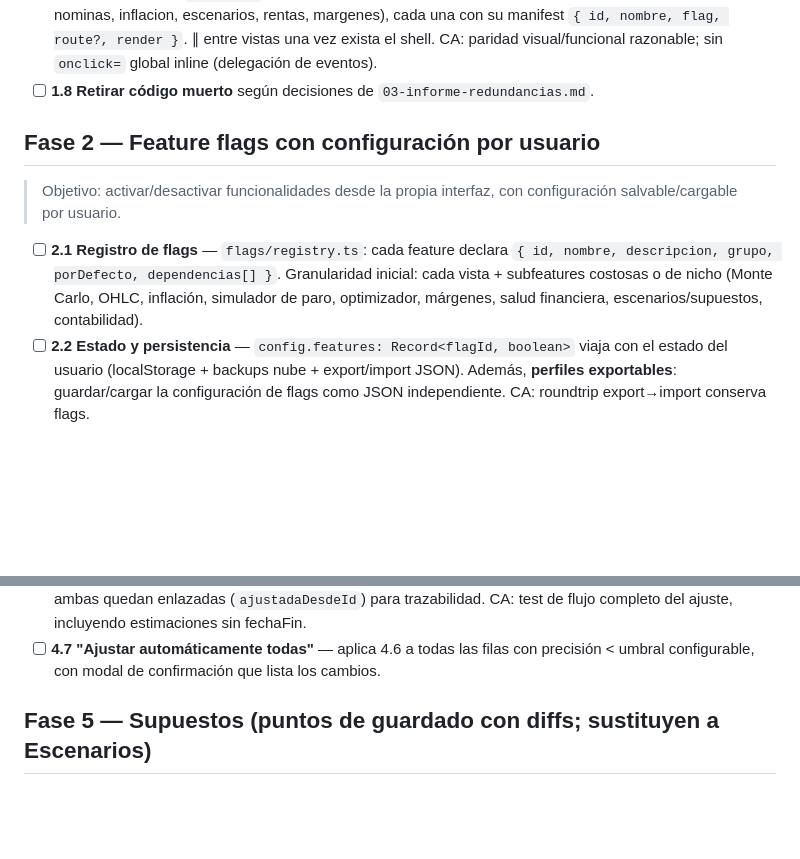
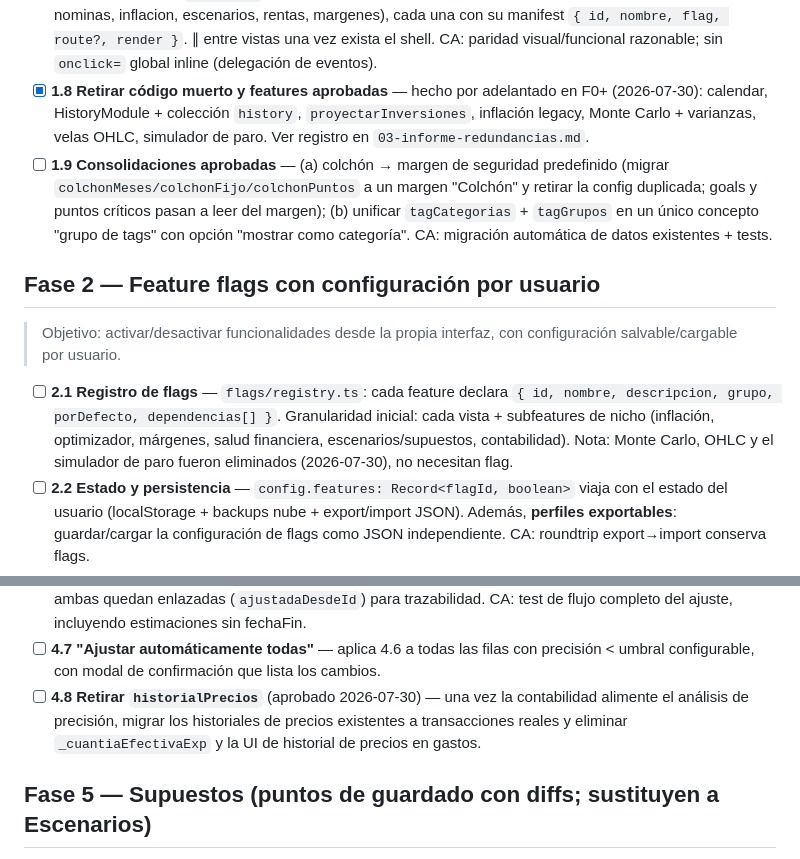
Before and after one commit to DiegoCLindsey/FinanceApp, a Markdown page: docs/02-plan-refactor.md, 2 parts joined by grey strips. Drawn GitHub-style; blank space fills up the shorter version.

```diff
--- a/docs/02-plan-refactor.md
+++ b/docs/02-plan-refactor.md
@@ -95,7 +95,16 @@ src/
       con su manifest `{ id, nombre, flag, route?, render }`. ∥ entre vistas una vez
       exista el shell. CA: paridad visual/funcional razonable; sin `onclick=` global
       inline (delegación de eventos).
-- [ ] **1.8 Retirar código muerto** según decisiones de `03-informe-redundancias.md`.
+- [x] **1.8 Retirar código muerto y features aprobadas** — hecho por adelantado en F0+
+      (2026-07-30): calendar, HistoryModule + colección `history`,
+      `proyectarInversiones`, inflación legacy, Monte Carlo + varianzas, velas OHLC,
+      simulador de paro. Ver registro en `03-informe-redundancias.md`.
+- [ ] **1.9 Consolidaciones aprobadas** — (a) colchón → margen de seguridad
+      predefinido (migrar `colchonMeses/colchonFijo/colchonPuntos` a un margen
+      "Colchón" y retirar la config duplicada; goals y puntos críticos pasan a leer
+      del margen); (b) unificar `tagCategorias` + `tagGrupos` en un único concepto
+      "grupo de tags" con opción "mostrar como categoría". CA: migración automática
+      de datos existentes + tests.
 
 ## Fase 2 — Feature flags con configuración por usuario
 
@@ -104,9 +113,9 @@ src/
 
 - [ ] **2.1 Registro de flags** — `flags/registry.ts`: cada feature declara
       `{ id, nombre, descripcion, grupo, porDefecto, dependencias[] }`. Granularidad
-      inicial: cada vista + subfeatures costosas o de nicho (Monte Carlo, OHLC,
-      inflación, simulador de paro, optimizador, márgenes, salud financiera,
-      escenarios/supuestos, contabilidad).
+      inicial: cada vista + subfeatures de nicho (inflación, optimizador, márgenes,
+      salud financiera, escenarios/supuestos, contabilidad). Nota: Monte Carlo, OHLC
+      y el simulador de paro fueron eliminados (2026-07-30), no necesitan flag.
 - [ ] **2.2 Estado y persistencia** — `config.features: Record<flagId, boolean>` viaja
       con el estado del usuario (localStorage + backups nube + export/import JSON).
       Además, **perfiles exportables**: guardar/cargar la configuración de flags como
@@ -177,6 +186,10 @@ src/
       CA: test de flujo completo del ajuste, incluyendo estimaciones sin fechaFin.
 - [ ] **4.7 "Ajustar automáticamente todas"** — aplica 4.6 a todas las filas con
       precisión < umbral configurable, con modal de confirmación que lista los cambios.
+- [ ] **4.8 Retirar `historialPrecios`** (aprobado 2026-07-30) — una vez la
+      contabilidad alimente el análisis de precisión, migrar los historiales de
+      precios existentes a transacciones reales y eliminar `_cuantiaEfectivaExp` y la
+      UI de historial de precios en gastos.
 
 ## Fase 5 — Supuestos (puntos de guardado con diffs; sustituyen a Escenarios)
 
```
Also changed, not shown: docs/01-analisis-features.md (+3 -7 lines), docs/03-informe-redundancias.md (+18 -15 lines).
